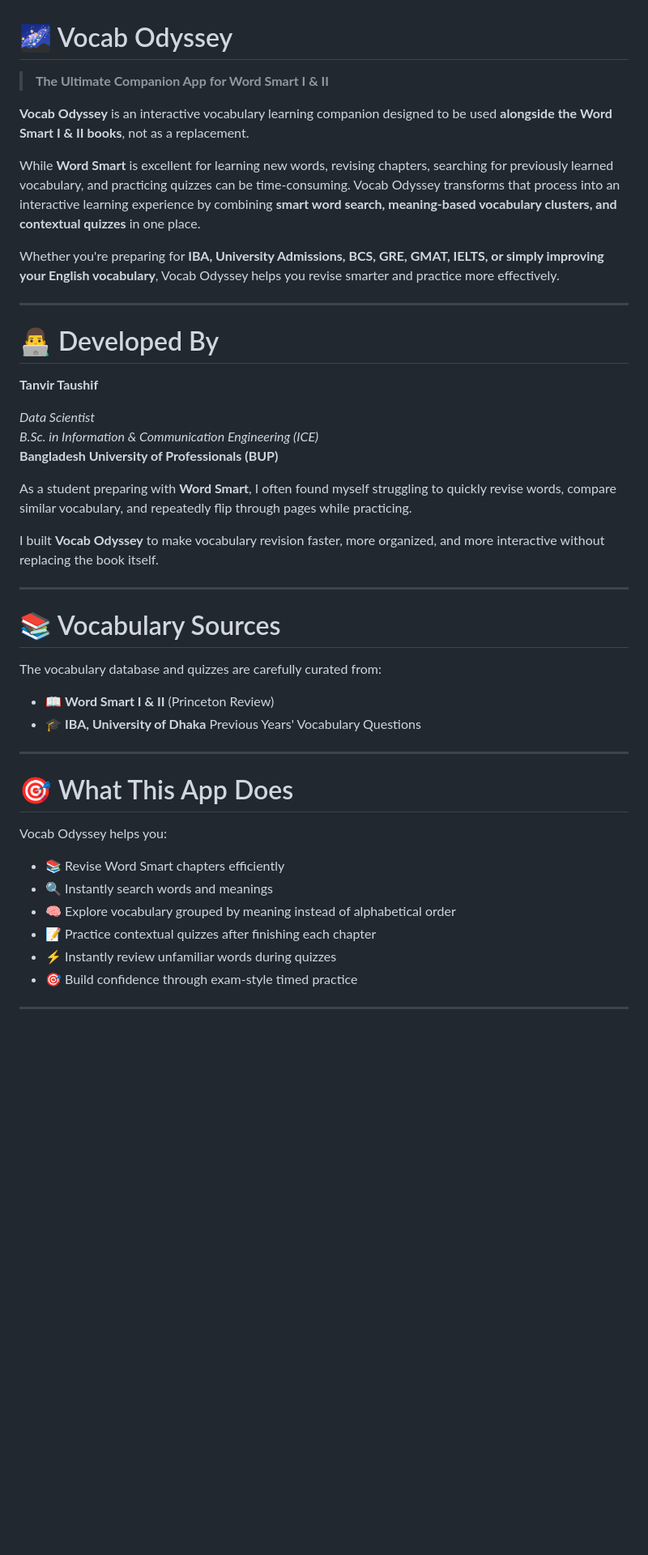
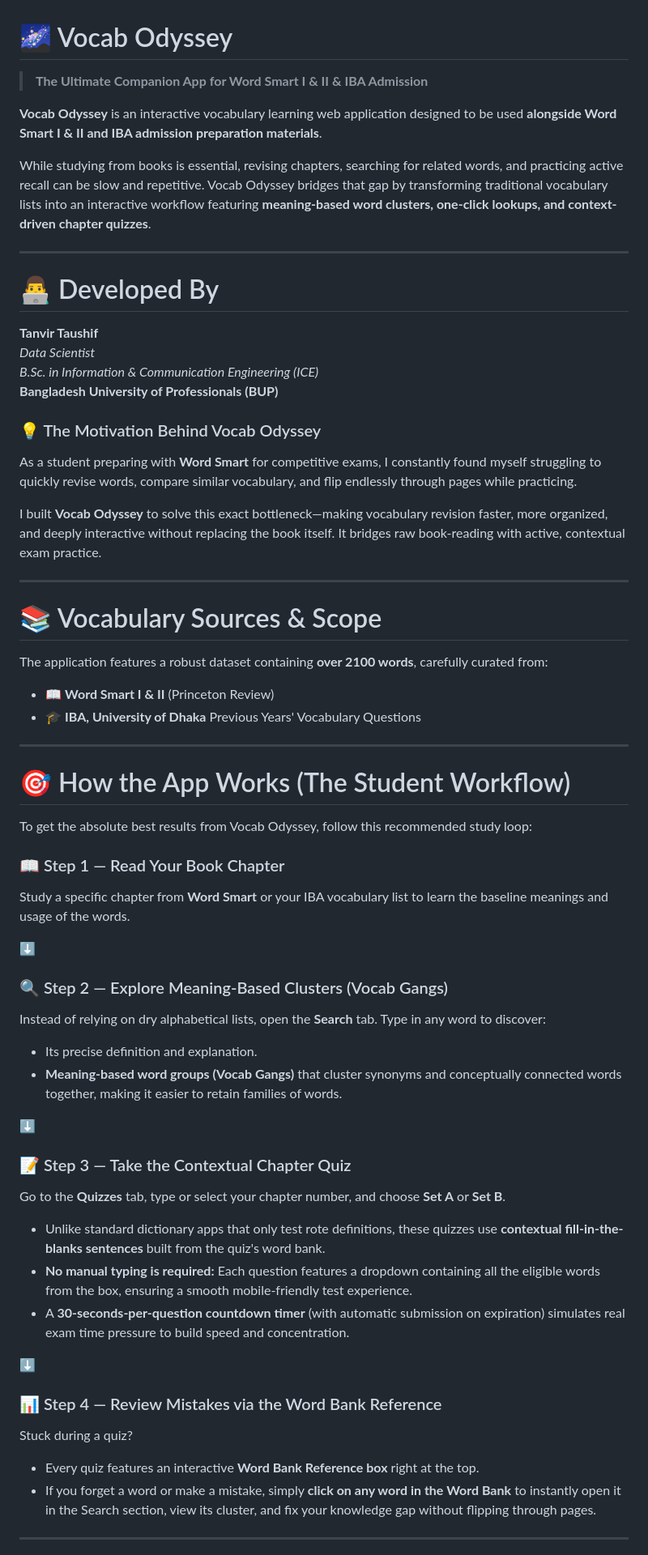
Before and after one commit to Tanvir-Taushif/The-Vocab-Odyssey, a Markdown page: README.md, the part around one of its changes. Shown at 81% size. GitHub-like rendering; blank space fills up the shorter version.

```diff
--- a/README.md
+++ b/README.md
@@ -1,48 +1,63 @@
 # 🌌 Vocab Odyssey
 
-> **The Ultimate Companion App for Word Smart I & II**
+> **The Ultimate Companion App for Word Smart I & II & IBA Admission**
 
-**Vocab Odyssey** is an interactive vocabulary learning companion designed to be used **alongside the Word Smart I & II books**, not as a replacement.
+**Vocab Odyssey** is an interactive vocabulary learning web application designed to be used **alongside Word Smart I & II and IBA admission preparation materials**.
 
-While **Word Smart** is excellent for learning new words, revising chapters, searching for previously learned vocabulary, and practicing quizzes can be time-consuming. Vocab Odyssey transforms that process into an interactive learning experience by combining **smart word search, meaning-based vocabulary clusters, and contextual quizzes** in one place.
-
-Whether you're preparing for **IBA, University Admissions, BCS, GRE, GMAT, IELTS, or simply improving your English vocabulary**, Vocab Odyssey helps you revise smarter and practice more effectively.
+While studying from books is essential, revising chapters, searching for related words, and practicing active recall can be slow and repetitive. Vocab Odyssey bridges that gap by transforming traditional vocabulary lists into an interactive workflow featuring **meaning-based word clusters, one-click lookups, and context-driven chapter quizzes**.
 
 ---
 
 # 👨‍💻 Developed By
 
 **Tanvir Taushif**
-
 *Data Scientist*
 *B.Sc. in Information & Communication Engineering (ICE)*
 **Bangladesh University of Professionals (BUP)**
 
-As a student preparing with **Word Smart**, I often found myself struggling to quickly revise words, compare similar vocabulary, and repeatedly flip through pages while practicing.
+### 💡 The Motivation Behind Vocab Odyssey
+As a student preparing with **Word Smart** for competitive exams, I constantly found myself struggling to quickly revise words, compare similar vocabulary, and flip endlessly through pages while practicing.
 
-I built **Vocab Odyssey** to make vocabulary revision faster, more organized, and more interactive without replacing the book itself.
+I built **Vocab Odyssey** to solve this exact bottleneck—making vocabulary revision faster, more organized, and deeply interactive without replacing the book itself. It bridges raw book-reading with active, contextual exam practice.
 
 ---
 
-# 📚 Vocabulary Sources
+# 📚 Vocabulary Sources & Scope
 
-The vocabulary database and quizzes are carefully curated from:
-
+The application features a robust dataset containing **over 2100 words**, carefully curated from:
 - 📖 **Word Smart I & II** (Princeton Review)
 - 🎓 **IBA, University of Dhaka** Previous Years' Vocabulary Questions
 
 ---
 
-# 🎯 What This App Does
+# 🎯 How the App Works (The Student Workflow)
 
-Vocab Odyssey helps you:
+To get the absolute best results from Vocab Odyssey, follow this recommended study loop:
 
-- 📚 Revise Word Smart chapters efficiently
-- 🔍 Instantly search words and meanings
-- 🧠 Explore vocabulary grouped by meaning instead of alphabetical order
-- 📝 Practice contextual quizzes after finishing each chapter
-- ⚡ Instantly review unfamiliar words during quizzes
-- 🎯 Build confidence through exam-style timed practice
+### 📖 Step 1 — Read Your Book Chapter
+Study a specific chapter from **Word Smart** or your IBA vocabulary list to learn the baseline meanings and usage of the words.
+
+⬇️
+
+### 🔍 Step 2 — Explore Meaning-Based Clusters (Vocab Gangs)
+Instead of relying on dry alphabetical lists, open the **Search** tab. Type in any word to discover:
+* Its precise definition and explanation.
+* **Meaning-based word groups (Vocab Gangs)** that cluster synonyms and conceptually connected words together, making it easier to retain families of words.
+
+⬇️
+
+### 📝 Step 3 — Take the Contextual Chapter Quiz
+Go to the **Quizzes** tab, type or select your chapter number, and choose **Set A** or **Set B**.
+* Unlike standard dictionary apps that only test rote definitions, these quizzes use **contextual fill-in-the-blanks sentences** built from the quiz's word bank.
+* **No manual typing is required:** Each question features a dropdown containing all the eligible words from the box, ensuring a smooth mobile-friendly test experience.
+* A **30-seconds-per-question countdown timer** (with automatic submission on expiration) simulates real exam time pressure to build speed and concentration.
+
+⬇️
+
+### 📊 Step 4 — Review Mistakes via the Word Bank Reference
+Stuck during a quiz?
+* Every quiz features an interactive **Word Bank Reference box** right at the top.
+* If you forget a word or make a mistake, simply **click on any word in the Word Bank** to instantly open it in the Search section, view its cluster, and fix your knowledge gap without flipping through pages.
 
 ---
 
```
Also changed, not shown: other parts of README.md (+11 -134 lines).
